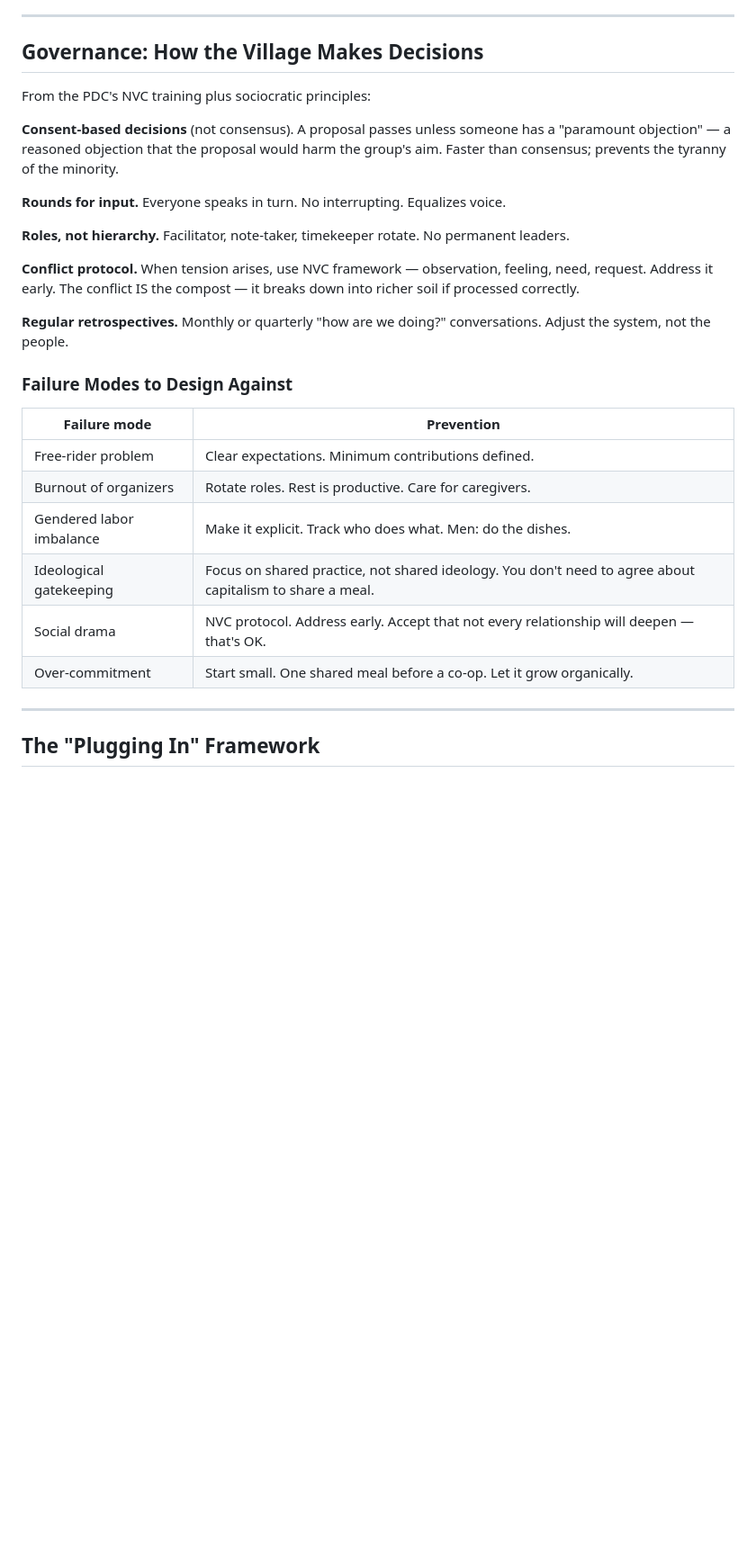
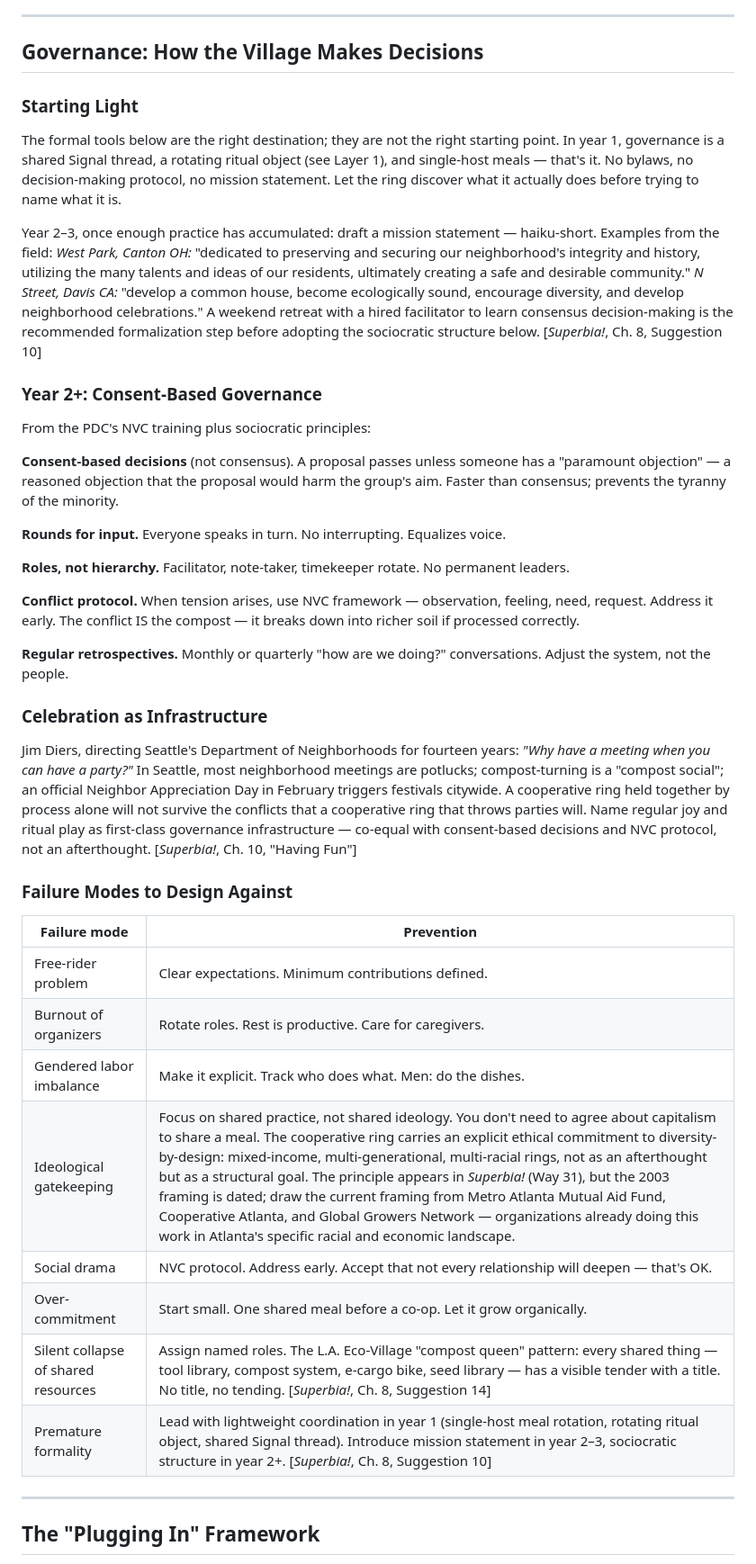
Before and after one commit to stevengizzi/mastatal, a Markdown page: urp/06-community.md, the part around one of its changes. Shown at 90% size. Drawn GitHub-style; blank space fills up the shorter version.

Commit message:
docs(urp): resolve five framing tensions from Superbia integration
Governance gradient, celebration-as-governance, neighborhood watch,
diversity, and failure modes — framing corrections to existing
06-community.md content sourced from Superbia summary tensions.

Co-Authored-By: Claude Opus 4.6 (1M context) <noreply@anthropic.com>

```diff
--- a/urp/06-community.md
+++ b/urp/06-community.md
@@ -44,6 +46,14 @@ Plug into existing organizations: Food Well Alliance, Georgia Organics, Cooperat
 ---
 
 ## Governance: How the Village Makes Decisions
+
+### Starting Light
+
+The formal tools below are the right destination; they are not the right starting point. In year 1, governance is a shared Signal thread, a rotating ritual object (see Layer 1), and single-host meals — that's it. No bylaws, no decision-making protocol, no mission statement. Let the ring discover what it actually does before trying to name what it is.
+
+Year 2–3, once enough practice has accumulated: draft a mission statement — haiku-short. Examples from the field: *West Park, Canton OH:* "dedicated to preserving and securing our neighborhood's integrity and history, utilizing the many talents and ideas of our residents, ultimately creating a safe and desirable community." *N Street, Davis CA:* "develop a common house, become ecologically sound, encourage diversity, and develop neighborhood celebrations." A weekend retreat with a hired facilitator to learn consensus decision-making is the recommended formalization step before adopting the sociocratic structure below. [*Superbia!*, Ch. 8, Suggestion 10]
+
+### Year 2+: Consent-Based Governance
 
 From the PDC's NVC training plus sociocratic principles:
 
@@ -57,6 +67,10 @@ From the PDC's NVC training plus sociocratic principles:
 
 **Regular retrospectives.** Monthly or quarterly "how are we doing?" conversations. Adjust the system, not the people.
 
+### Celebration as Infrastructure
+
+Jim Diers, directing Seattle's Department of Neighborhoods for fourteen years: *"Why have a meeting when you can have a party?"* In Seattle, most neighborhood meetings are potlucks; compost-turning is a "compost social"; an official Neighbor Appreciation Day in February triggers festivals citywide. A cooperative ring held together by process alone will not survive the conflicts that a cooperative ring that throws parties will. Name regular joy and ritual play as first-class governance infrastructure — co-equal with consent-based decisions and NVC protocol, not an afterthought. [*Superbia!*, Ch. 10, "Having Fun"]
+
 ### Failure Modes to Design Against
 
 | Failure mode | Prevention |
@@ -64,9 +78,11 @@ From the PDC's NVC training plus sociocratic principles:
 | Free-rider problem | Clear expectations. Minimum contributions defined. |
 | Burnout of organizers | Rotate roles. Rest is productive. Care for caregivers. |
 | Gendered labor imbalance | Make it explicit. Track who does what. Men: do the dishes. |
-| Ideological gatekeeping | Focus on shared practice, not shared ideology. You don't need to agree about capitalism to share a meal. |
+| Ideological gatekeeping | Focus on shared practice, not shared ideology. You don't need to agree about capitalism to share a meal. The cooperative ring carries an explicit ethical commitment to diversity-by-design: mixed-income, multi-generational, multi-racial rings, not as an afterthought but as a structural goal. The principle appears in *Superbia!* (Way 31), but the 2003 framing is dated; draw the current framing from Metro Atlanta Mutual Aid Fund, Cooperative Atlanta, and Global Growers Network — organizations already doing this work in Atlanta's specific racial and economic landscape. |
 | Social drama | NVC protocol. Address early. Accept that not every relationship will deepen — that's OK. |
 | Over-commitment | Start small. One shared meal before a co-op. Let it grow organically. |
+| Silent collapse of shared resources | Assign named roles. The L.A. Eco-Village "compost queen" pattern: every shared thing — tool library, compost system, e-cargo bike, seed library — has a visible tender with a title. No title, no tending. [*Superbia!*, Ch. 8, Suggestion 14] |
+| Premature formality | Lead with lightweight coordination in year 1 (single-host meal rotation, rotating ritual object, shared Signal thread). Introduce mission statement in year 2–3, sociocratic structure in year 2+. [*Superbia!*, Ch. 8, Suggestion 10] |
 
 ---
 
```
Also changed, not shown: other parts of urp/06-community.md (+2 -0 lines).
